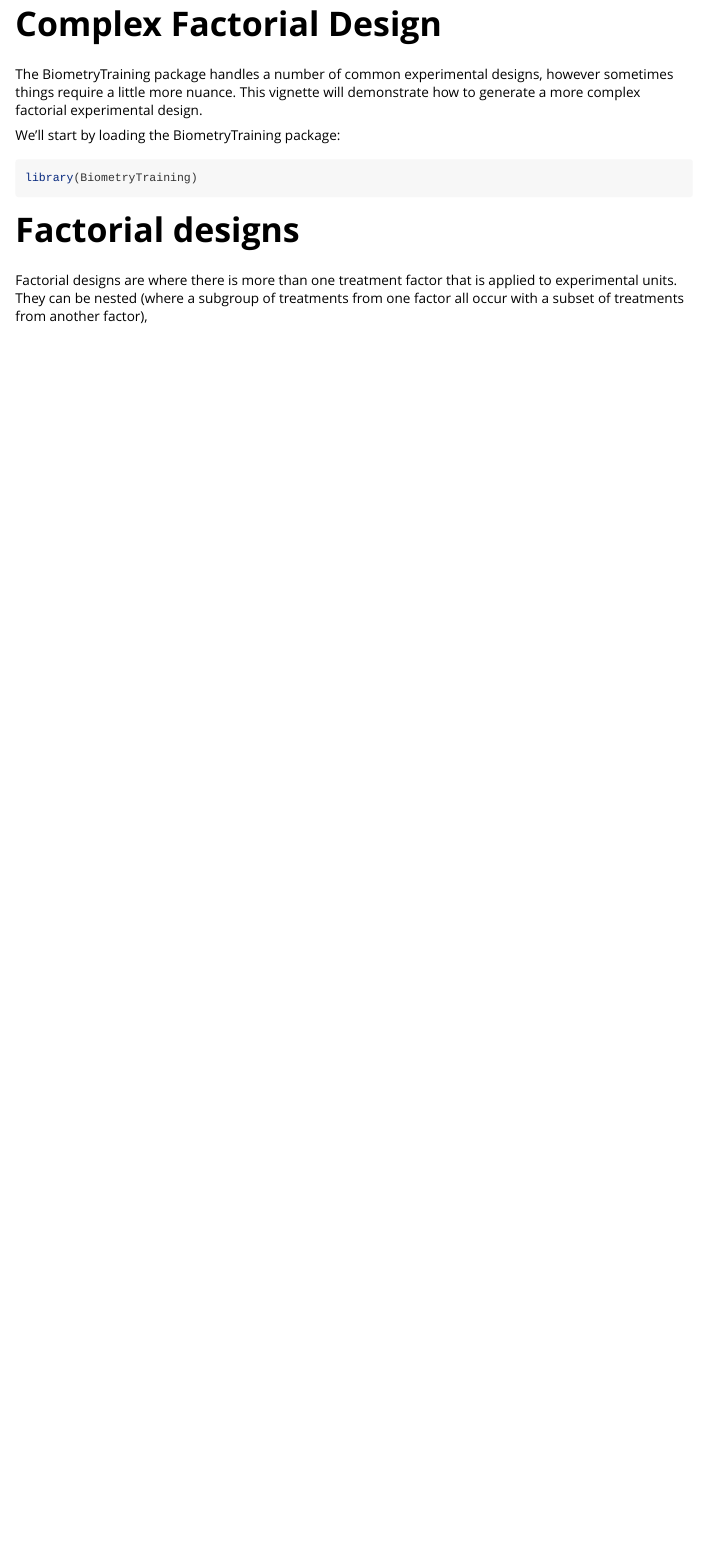
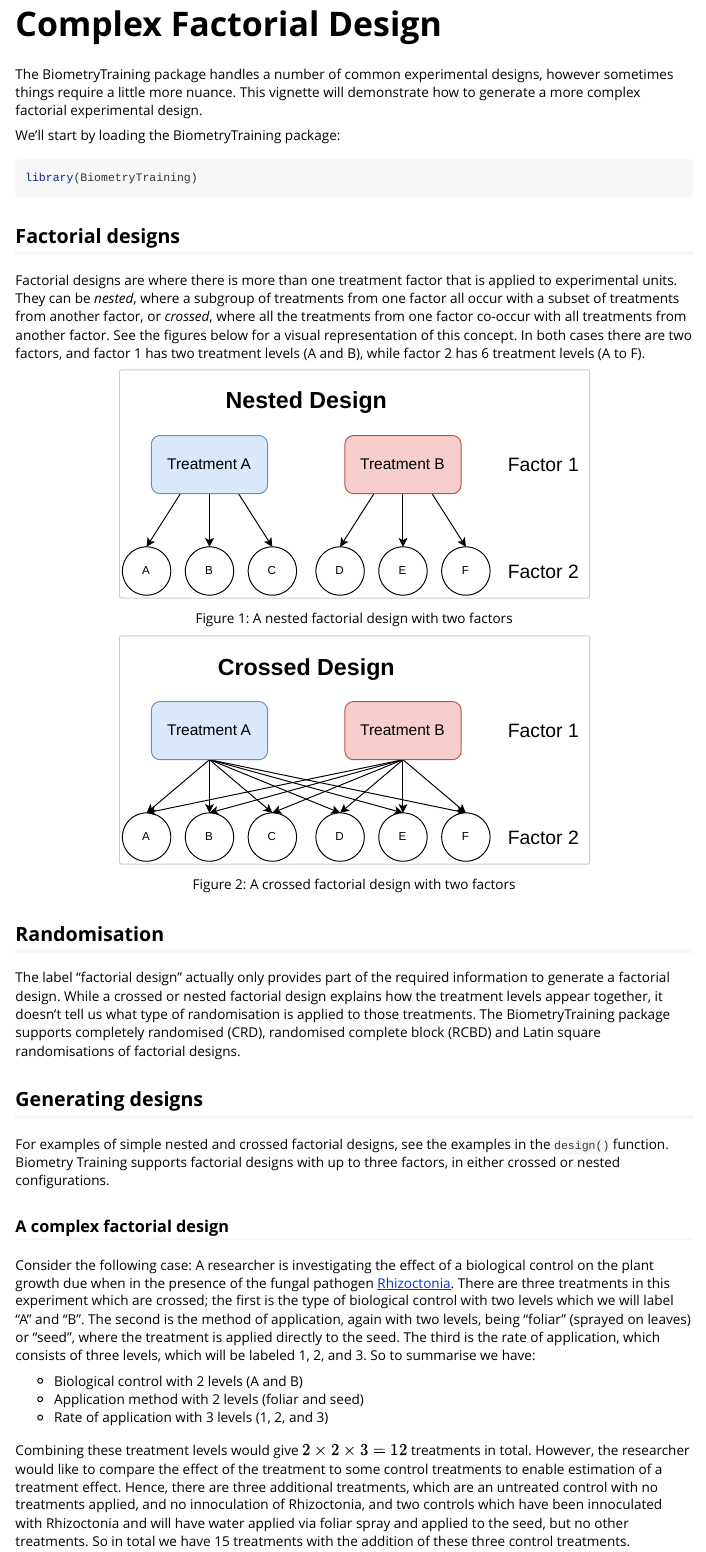
Before and after one commit to biometryhub/BiometryTraining, an R Markdown document (vignettes/complex-factorial-design.Rmd): the page in a window 1100 px wide, from its top. Rendered offline with R 4.5, knitr and Pandoc, with nearby package versions.

Commit message:
Started on a complex factorial design vignette

````diff
--- a/vignettes/complex-factorial-design.Rmd
+++ b/vignettes/complex-factorial-design.Rmd
@@ -2,14 +2,18 @@
 title: "Complex Factorial Design"
 output: rmarkdown::html_vignette
 vignette: >
-  %\VignetteIndexEntry{Complex factorial design}
+  %\VignetteIndexEntry{Complex Factorial Design}
   %\VignetteEngine{knitr::rmarkdown}
   %\VignetteEncoding{UTF-8}
+resource_files:
+  - images/nested_design.svg
+  - images/crossed_design.svg
 ---
 
 ```{r, include = FALSE}
 knitr::opts_chunk$set(
   collapse = TRUE,
+  cache = TRUE,
   comment = "#>"
 )
 ```
@@ -22,6 +26,33 @@ We'll start by loading the BiometryTraining package:
 library(BiometryTraining)
 ```
 
-# Factorial designs
+## Factorial designs
 
-Factorial designs are where there is more than one treatment factor that is applied to experimental units. They can be nested (where a subgroup of treatments from one factor all occur with a subset of treatments from another factor),
+Factorial designs are where there is more than one treatment factor that is applied to experimental units. They can be *nested*, where a subgroup of treatments from one factor all occur with a subset of treatments from another factor, or *crossed*, where all the treatments from one factor co-occur with all treatments from another factor. See the figures below for a visual representation of this concept. In both cases there are two factors, and factor 1 has two treatment levels (A and B), while factor 2 has 6 treatment levels (A to F).
+
+```{r nested_diagram, echo = F, fig.align='center', fig.cap="Figure 1: A nested factorial design with two factors"}
+knitr::include_graphics("images/nested_design.svg")
+```
+
+```{r crossed_diagram, echo = F, fig.align='center', fig.cap="Figure 2: A crossed factorial design with two factors"}
+knitr::include_graphics("images/crossed_design.svg")
+```
+
+
+## Randomisation
+
+The label "factorial design" actually only provides part of the required information to generate a factorial design. While a crossed or nested factorial design explains how the treatment levels appear together, it doesn't tell us what type of randomisation is applied to those treatments. The BiometryTraining package supports completely randomised (CRD), randomised complete block (RCBD) and Latin square randomisations of factorial designs.
+
+## Generating designs
+
+For examples of simple nested and crossed factorial designs, see the examples in the `design()` function. Biometry Training supports factorial designs with up to three factors, in either crossed or nested configurations.
+
+### A complex factorial design
+
+Consider the following case: A researcher is investigating the effect of a biological control on the plant growth due when in the presence of the fungal pathogen [Rhizoctonia](https://en.wikipedia.org/wiki/Rhizoctonia). There are three treatments in this experiment which are crossed; the first is the type of biological control with two levels which we will label "A" and "B". The second is the method of application, again with two levels, being "foliar" (sprayed on leaves) or "seed", where the treatment is applied directly to the seed. The third is the rate of application, which consists of three levels, which will be labeled 1, 2, and 3. So to summarise we have:
+
+- Biological control with 2 levels (A and B)
+- Application method with 2 levels (foliar and seed)
+- Rate of application with 3 levels (1, 2, and 3)
+
+Combining these treatment levels would give $2 \times 2 \times 3 = 12$ treatments in total. However, the researcher would like to compare the effect of the treatment to some control treatments to enable estimation of a treatment effect. Hence, there are three additional treatments, which are an untreated control with no treatments applied, and no innoculation of Rhizoctonia, and two controls which have been innoculated with Rhizoctonia and will have water applied via foliar spray and applied to the seed, but no other treatments. So in total we have 15 treatments with the addition of these three control treatments.
````
Also changed, not shown: vignettes/crossed_design.png (added), vignettes/images/crossed_design.svg (added), vignettes/images/nested_design.svg (added), vignettes/nested_design.png (added), 1 other file.
